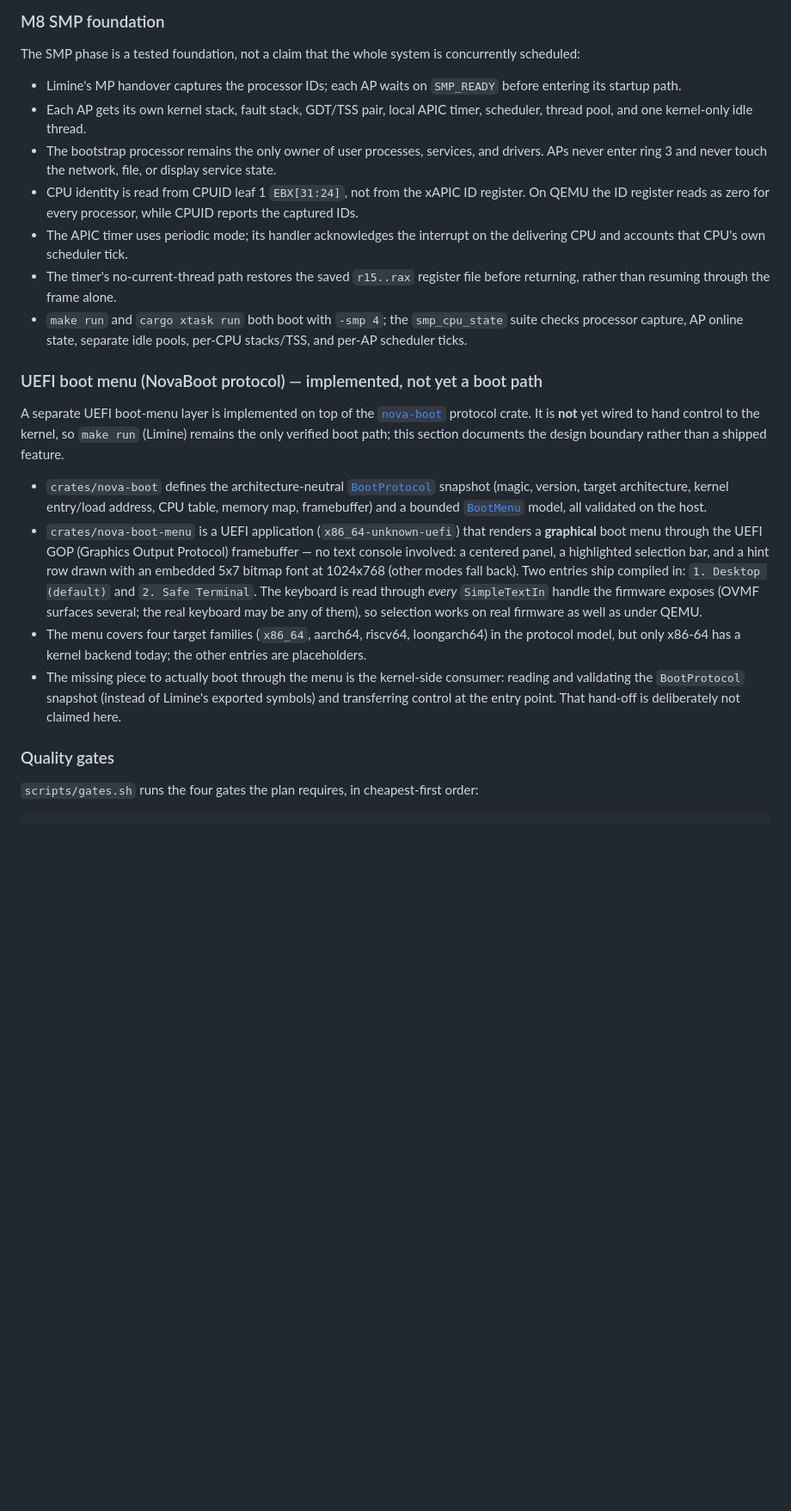
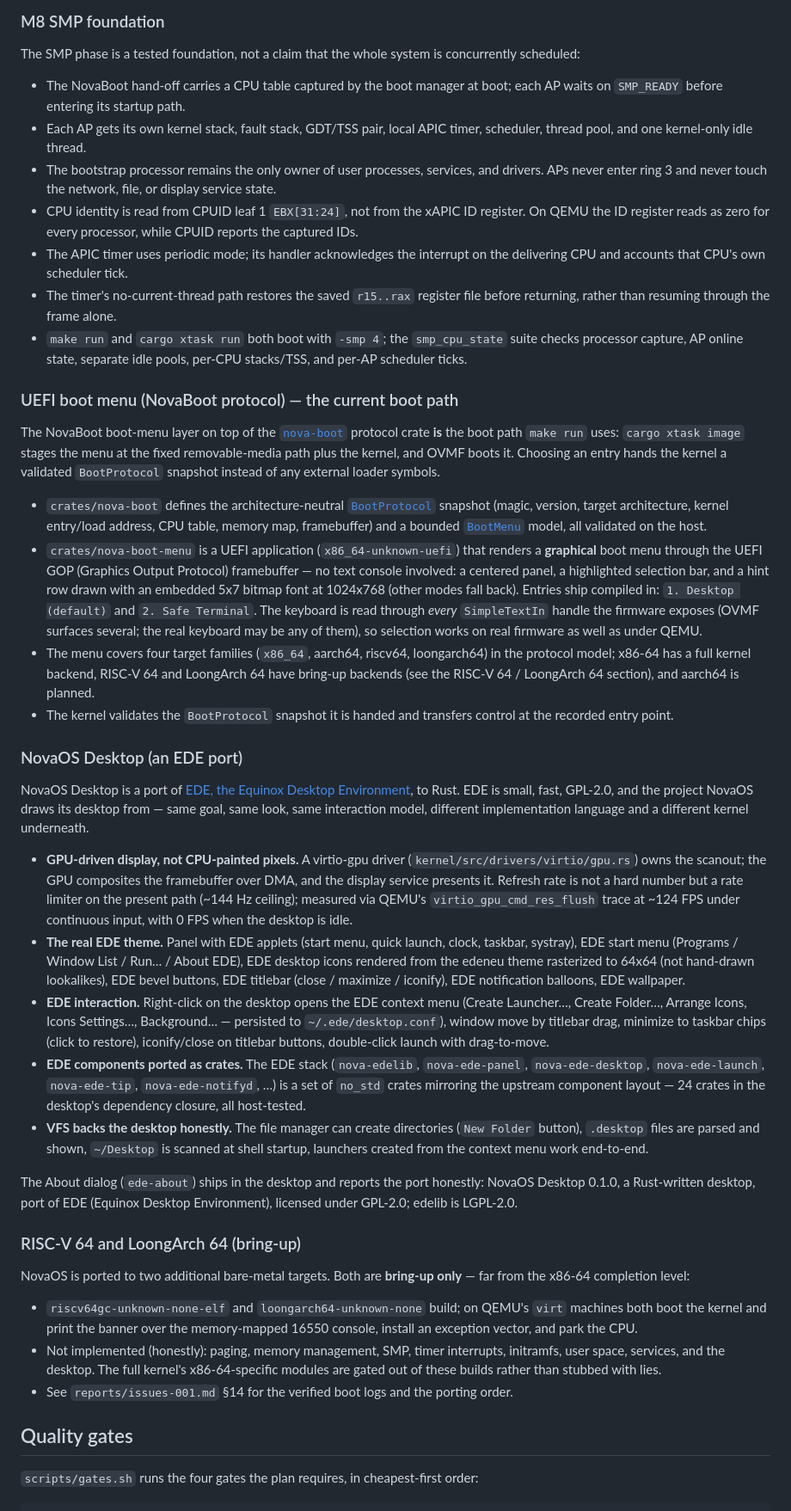
Before and after one commit to MobtgZhang/NovaOS, a Markdown page: README.md, the part around one of its changes. Shown at 86% size. Rendered like a GitHub page; blank space fills up the shorter version.

```diff
--- a/README.md
+++ b/README.md
@@ -186,7 +191,7 @@ Deliberately not implemented or not asserted: IPv6, a blocking socket API, concu
 
 The SMP phase is a tested foundation, not a claim that the whole system is concurrently scheduled:
 
-- Limine's MP handover captures the processor IDs; each AP waits on `SMP_READY` before entering its startup path.
+- The NovaBoot hand-off carries a CPU table captured by the boot manager at boot; each AP waits on `SMP_READY` before entering its startup path.
 - Each AP gets its own kernel stack, fault stack, GDT/TSS pair, local APIC timer, scheduler, thread pool, and one kernel-only idle thread.
 - The bootstrap processor remains the only owner of user processes, services, and drivers. APs never enter ring 3 and never touch the network, file, or display service state.
 - CPU identity is read from CPUID leaf 1 `EBX[31:24]`, not from the xAPIC ID register. On QEMU the ID register reads as zero for every processor, while CPUID reports the captured IDs.
@@ -194,20 +199,40 @@ The SMP phase is a tested foundation, not a claim that the whole system is concu
 - The timer's no-current-thread path restores the saved `r15..rax` register file before returning, rather than resuming through the frame alone.
 - `make run` and `cargo xtask run` both boot with `-smp 4`; the `smp_cpu_state` suite checks processor capture, AP online state, separate idle pools, per-CPU stacks/TSS, and per-AP scheduler ticks.
 
-### UEFI boot menu (NovaBoot protocol) — implemented, not yet a boot path
+### UEFI boot menu (NovaBoot protocol) — the current boot path
 
-A separate UEFI boot-menu layer is implemented on top of the [`nova-boot`] protocol crate. It is **not** yet wired to hand control to the kernel, so `make run` (Limine) remains the only verified boot path; this section documents the design boundary rather than a shipped feature.
+The NovaBoot boot-menu layer on top of the [`nova-boot`] protocol crate **is** the boot path `make run` uses: `cargo xtask image` stages the menu at the fixed removable-media path plus the kernel, and OVMF boots it. Choosing an entry hands the kernel a validated `BootProtocol` snapshot instead of any external loader symbols.
 
 - `crates/nova-boot` defines the architecture-neutral [`BootProtocol`] snapshot (magic, version, target architecture, kernel entry/load address, CPU table, memory map, framebuffer) and a bounded [`BootMenu`] model, all validated on the host.
-- `crates/nova-boot-menu` is a UEFI application (`x86_64-unknown-uefi`) that renders a **graphical** boot menu through the UEFI GOP (Graphics Output Protocol) framebuffer — no text console involved: a centered panel, a highlighted selection bar, and a hint row drawn with an embedded 5x7 bitmap font at 1024x768 (other modes fall back). Two entries ship compiled in: `1. Desktop (default)` and `2. Safe Terminal`. The keyboard is read through *every* `SimpleTextIn` handle the firmware exposes (OVMF surfaces several; the real keyboard may be any of them), so selection works on real firmware as well as under QEMU.
-- The menu covers four target families (`x86_64`, aarch64, riscv64, loongarch64) in the protocol model, but only x86-64 has a kernel backend today; the other entries are placeholders.
-- The missing piece to actually boot through the menu is the kernel-side consumer: reading and validating the `BootProtocol` snapshot (instead of Limine's exported symbols) and transferring control at the entry point. That hand-off is deliberately not claimed here.
+- `crates/nova-boot-menu` is a UEFI application (`x86_64-unknown-uefi`) that renders a **graphical** boot menu through the UEFI GOP (Graphics Output Protocol) framebuffer — no text console involved: a centered panel, a highlighted selection bar, and a hint row drawn with an embedded 5x7 bitmap font at 1024x768 (other modes fall back). Entries ship compiled in: `1. Desktop (default)` and `2. Safe Terminal`. The keyboard is read through *every* `SimpleTextIn` handle the firmware exposes (OVMF surfaces several; the real keyboard may be any of them), so selection works on real firmware as well as under QEMU.
+- The menu covers four target families (`x86_64`, aarch64, riscv64, loongarch64) in the protocol model; x86-64 has a full kernel backend, RISC-V 64 and LoongArch 64 have bring-up backends (see the RISC-V 64 / LoongArch 64 section), and aarch64 is planned.
+- The kernel validates the `BootProtocol` snapshot it is handed and transfers control at the recorded entry point.
 
 [`nova-boot`]: crates/nova-boot
 [`BootProtocol`]: crates/nova-boot#the-snapshot-a-bootloader-publishes-to-the-kernel
 [`BootMenu`]: crates/nova-boot#a-bounded-menu-model
 
-### Quality gates
+### NovaOS Desktop (an EDE port)
+
+NovaOS Desktop is a port of [EDE, the Equinox Desktop Environment](https://github.com/edeproject/ede), to Rust. EDE is small, fast, GPL-2.0, and the project NovaOS draws its desktop from — same goal, same look, same interaction model, different implementation language and a different kernel underneath.
+
+- **GPU-driven display, not CPU-painted pixels.** A virtio-gpu driver (`kernel/src/drivers/virtio/gpu.rs`) owns the scanout; the GPU composites the framebuffer over DMA, and the display service presents it. Refresh rate is not a hard number but a rate limiter on the present path (~144 Hz ceiling); measured via QEMU's `virtio_gpu_cmd_res_flush` trace at ~124 FPS under continuous input, with 0 FPS when the desktop is idle.
+- **The real EDE theme.** Panel with EDE applets (start menu, quick launch, clock, taskbar, systray), EDE start menu (Programs / Window List / Run… / About EDE), EDE desktop icons rendered from the edeneu theme rasterized to 64x64 (not hand-drawn lookalikes), EDE bevel buttons, EDE titlebar (close / maximize / iconify), EDE notification balloons, EDE wallpaper.
+- **EDE interaction.** Right-click on the desktop opens the EDE context menu (Create Launcher…, Create Folder…, Arrange Icons, Icons Settings…, Background… — persisted to `~/.ede/desktop.conf`), window move by titlebar drag, minimize to taskbar chips (click to restore), iconify/close on titlebar buttons, double-click launch with drag-to-move.
+- **EDE components ported as crates.** The EDE stack (`nova-edelib`, `nova-ede-panel`, `nova-ede-desktop`, `nova-ede-launch`, `nova-ede-tip`, `nova-ede-notifyd`, …) is a set of `no_std` crates mirroring the upstream component layout — 24 crates in the desktop's dependency closure, all host-tested.
+- **VFS backs the desktop honestly.** The file manager can create directories (`New Folder` button), `.desktop` files are parsed and shown, `~/Desktop` is scanned at shell startup, launchers created from the context menu work end-to-end.
+
+The About dialog (`ede-about`) ships in the desktop and reports the port honestly: NovaOS Desktop 0.1.0, a Rust-written desktop, port of EDE (Equinox Desktop Environment), licensed under GPL-2.0; edelib is LGPL-2.0.
+
+### RISC-V 64 and LoongArch 64 (bring-up)
+
+NovaOS is ported to two additional bare-metal targets. Both are **bring-up only** — far from the x86-64 completion level:
+
+- `riscv64gc-unknown-none-elf` and `loongarch64-unknown-none` build; on QEMU's `virt` machines both boot the kernel and print the banner over the memory-mapped 16550 console, install an exception vector, and park the CPU.
+- Not implemented (honestly): paging, memory management, SMP, timer interrupts, initramfs, user space, services, and the desktop. The full kernel's x86-64-specific modules are gated out of these builds rather than stubbed with lies.
+- See `reports/issues-001.md` §14 for the verified boot logs and the porting order.
+
+## Quality gates
 
 `scripts/gates.sh` runs the four gates the plan requires, in cheapest-first order:
 
```
Also changed, not shown: other parts of README.md (+14 -9 lines), assets/image1.png (added), assets/image2.png (added).
